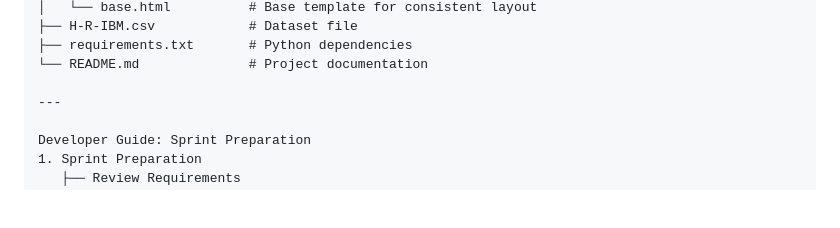
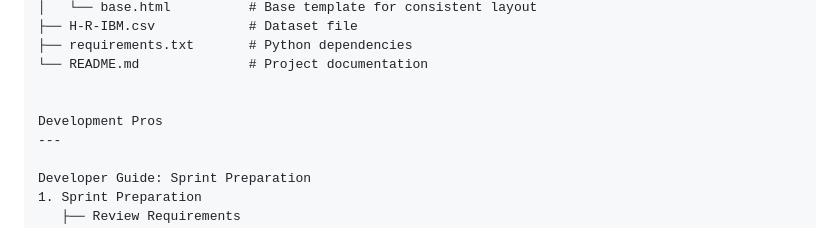
Before and after one commit to shivapaknegar/HR-analysis-app, a Markdown page: README.md, the part around the change. GitHub-like rendering; blank space fills up the shorter version.

```diff
--- a/README.md
+++ b/README.md
@@ -20,6 +20,8 @@ HR-analysis-app/
 ├── requirements.txt       # Python dependencies
 └── README.md              # Project documentation
 
+
+Development Pros
 ---
 
 Developer Guide: Sprint Preparation
```
